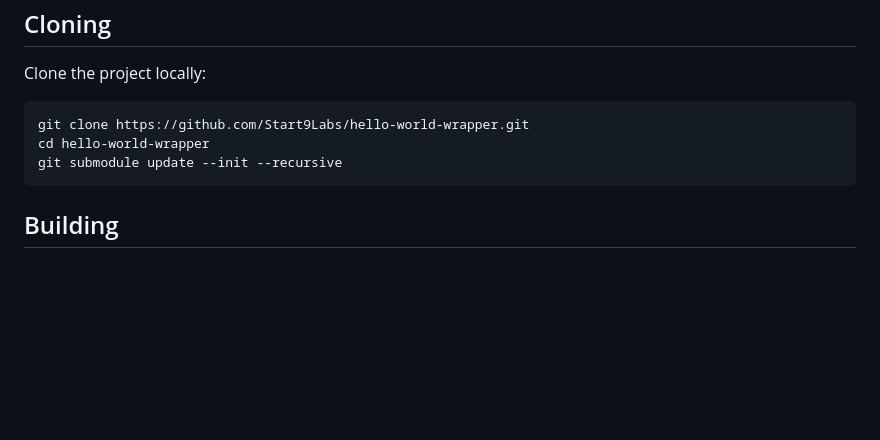
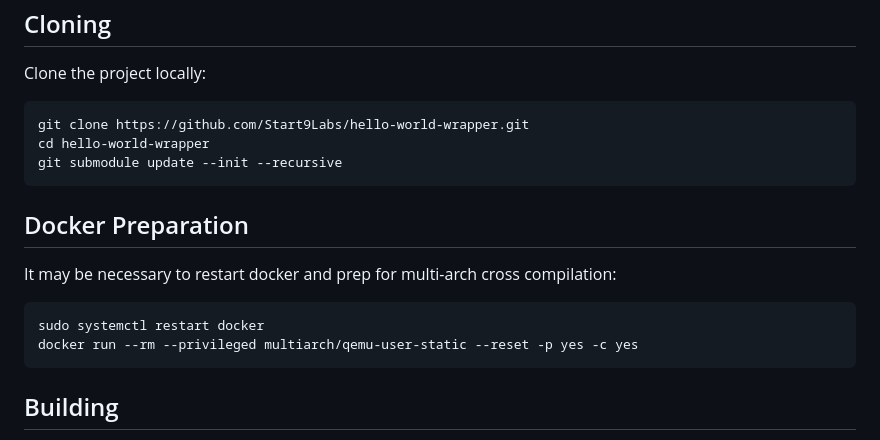
Before and after one commit to Start9Labs/hello-world-startos, a Markdown page: README.md, the part around the change. Rendered like a GitHub page; blank space fills up the shorter version.

````diff
--- a/README.md
+++ b/README.md
@@ -67,6 +67,15 @@ cd hello-world-wrapper
 git submodule update --init --recursive
 ```
 
+## Docker Preparation
+
+It may be necessary to restart docker and prep for multi-arch cross compilation:
+
+```
+sudo systemctl restart docker
+docker run --rm --privileged multiarch/qemu-user-static --reset -p yes -c yes
+```
+
 ## Building
 
 To build the `hello-world` package for all platforms using embassy-sdk version >=0.3.3, run the following command:
````
